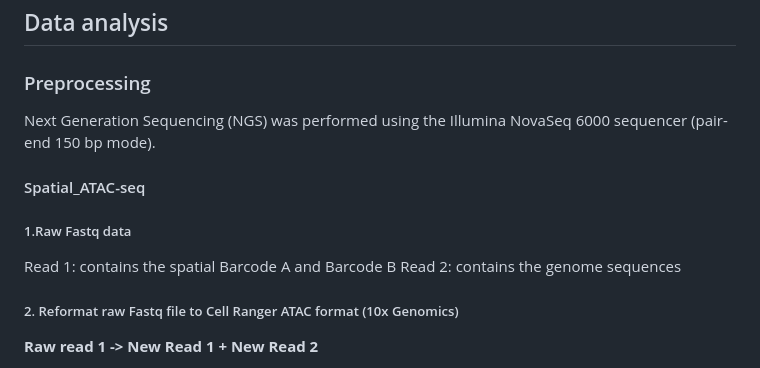
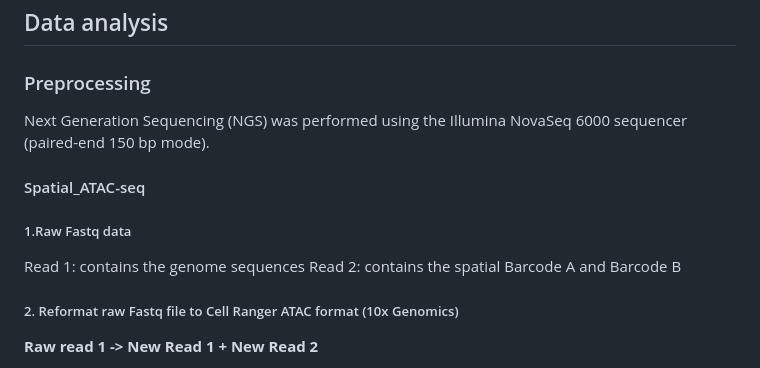
Before and after one commit to liranmao/Spatial_multi_omics, a Markdown page: README.md, the part around the change. Drawn GitHub-style.

```diff
--- a/README.md
+++ b/README.md
@@ -9,11 +9,11 @@ This repository aims to share the raw data processing and visualization codes us
 
 ## Data analysis
 ### Preprocessing
- Next Generation Sequencing (NGS) was performed using the Illumina NovaSeq 6000 sequencer (pair-end 150 bp mode).
+ Next Generation Sequencing (NGS) was performed using the Illumina NovaSeq 6000 sequencer (paired-end 150 bp mode).
 #### Spatial_ATAC-seq
 ##### 1.Raw Fastq data
-Read 1: contains the spatial Barcode A and Barcode B
-Read 2: contains the genome sequences
+Read 1: contains the genome sequences
+Read 2: contains the spatial Barcode A and Barcode B
 ##### 2. Reformat raw Fastq file to Cell Ranger ATAC format (10x Genomics)
 **Raw read 1 -> New Read 1 + New Read 2**
 - New Read 1: contains the genome sequences
```
